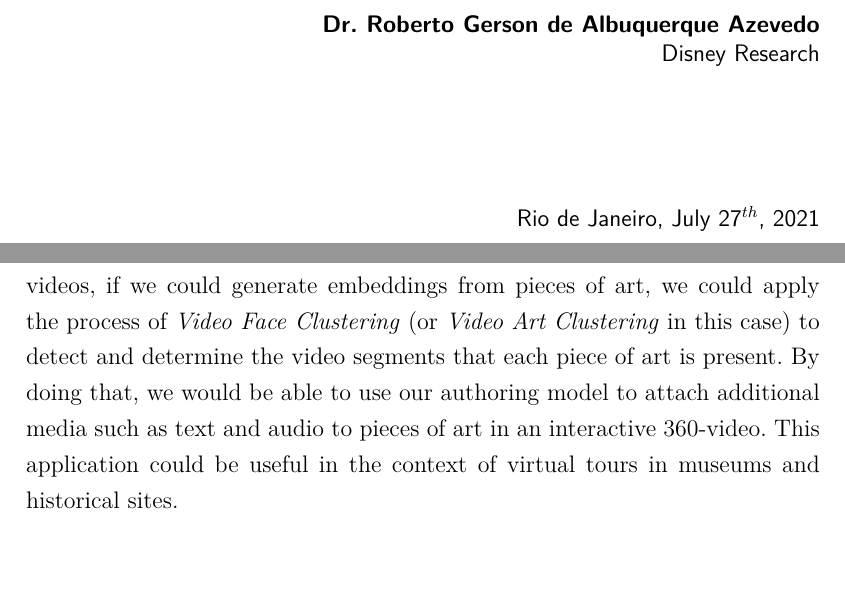
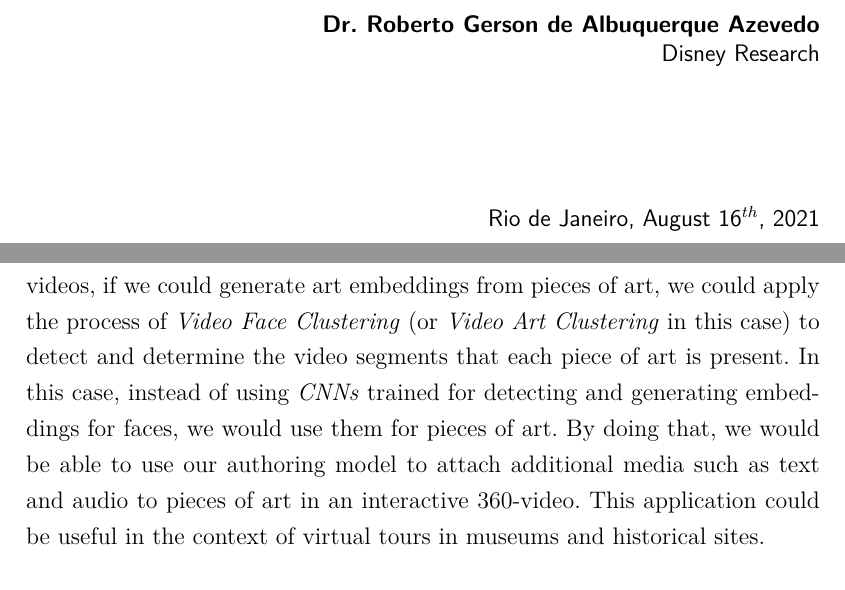
Before and after one commit to paulorcmendes/Dissertation_Paulo_Mendes, a LaTeX thesis (thesis.tex, which reads chapters/Conclusions.tex): two parts of pages 2 and 66 of 75, joined at a grey line, cut so that both start at the same text, the shorter picture padded with empty space. Compiled offline with pdfLaTeX.

Commit message:
version sent to the eximamination board

```diff
--- a/chapters/Conclusions.tex
+++ b/chapters/Conclusions.tex
@@ -31,7 +31,7 @@ This work has opened lots of branches for future research. For the particular ca
 
 Other possible future work comes from the combination of the applications we explored in this dissertation. For instance, the identification of lecturers using a lecturer's image dataset with \emph{Video Face Recognition} could improve the task of \emph{Educational Video Recommendation} by inserting additional relationships among lecturers~(e.g. lecturers that teach the same subject). Another possibility is to use \emph{Video Face Recognition} to identify and insert the name of the actor present in 360-videos together with the subtitles so that the users know who is talking when the actor is not visible to them.
 
-Although this dissertation has focused on faces, the methods and techniques here investigated could also be applied in other contexts. For instance, we could recommend videos based on the presence of the same \emph{actions} in different videos, so that a reference video with many actions related to culinary, for example, such as pouring and chopping should have videos with similar \emph{actions} as recommended. For doing that, we should be able to represent each action identified as an embedding~(vector). Then, the remainder of our method for \emph{Educational Video Recommendation} could be used. In the context of 360-videos, if we could generate embeddings from pieces of art, we could apply the process of \emph{Video Face Clustering}~(or \emph{Video Art Clustering} in this case) to detect and determine the video segments that each piece of art is present. By doing that, we would be able to use our authoring model to attach additional media such as text and audio to pieces of art in an interactive 360-video. This application could be useful in the context of virtual tours in museums and historical sites.
+Although this dissertation has focused on faces, the methods and techniques here investigated could also be applied in other contexts. For instance, we could recommend videos based on the presence of the same \emph{actions} in different videos, so that a reference video with many actions related to culinary, for example, such as pouring and chopping should have videos with similar \emph{actions} as recommended. For doing that, we should be able to represent each action identified as an embedding~(vector). Then, the remainder of our method for \emph{Educational Video Recommendation} could be used. In the context of 360-videos, if we could generate art embeddings from pieces of art, we could apply the process of \emph{Video Face Clustering}~(or \emph{Video Art Clustering} in this case) to detect and determine the video segments that each piece of art is present. In this case, instead of using \emph{CNNs} trained for detecting and generating embeddings for faces, we would use them for pieces of art. By doing that, we would be able to use our authoring model to attach additional media such as text and audio to pieces of art in an interactive 360-video. This application could be useful in the context of virtual tours in museums and historical sites.
 
 
 \section{Publications}
--- a/thesis.tex
+++ b/thesis.tex
@@ -89,8 +89,8 @@
 
 \titleuk{Spatiotemporal Localization of Actors in Video/360-Video and its Applications}
 
-\day{27$^{th}$}
-\month{July}
+\day{16$^{th}$}
+\month{August}
 \myyear{2021}
 
 % CDD is the registry number of the area, given by the library. Our area (informatics) is 004.
```
